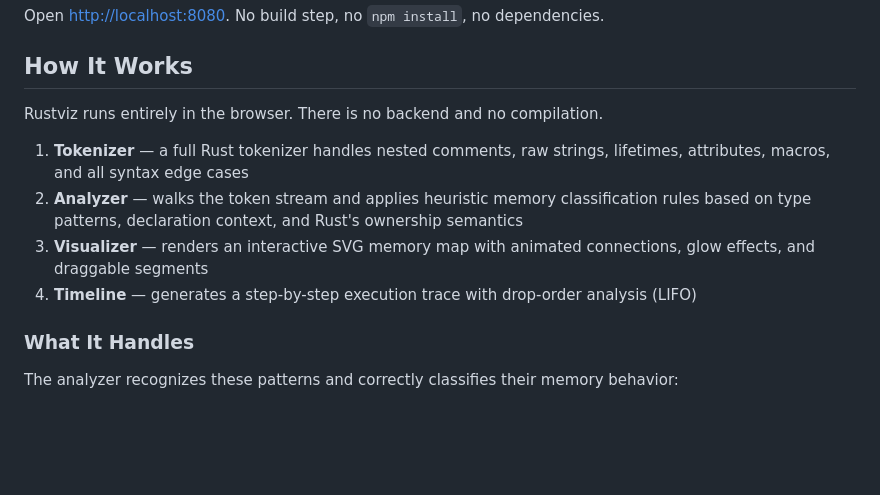
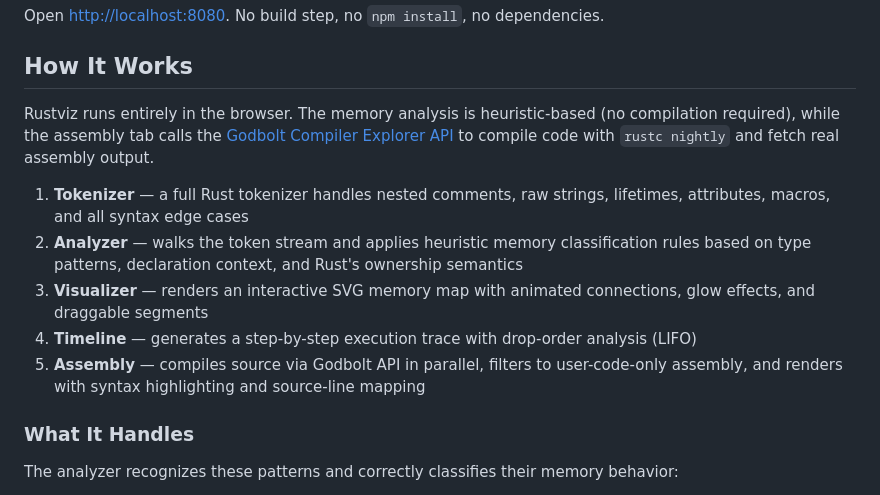
Before and after one commit to abhineetlabs/rust-memory-visualizer, a Markdown page: README.md, the part around one of its changes. Drawn GitHub-style; blank space fills up the shorter version.

```diff
--- a/README.md
+++ b/README.md
@@ -46,12 +48,13 @@ Open [http://localhost:8080](http://localhost:8080). No build step, no `npm inst
 
 ## How It Works
 
-Rustviz runs entirely in the browser. There is no backend and no compilation.
+Rustviz runs entirely in the browser. The memory analysis is heuristic-based (no compilation required), while the assembly tab calls the [Godbolt Compiler Explorer API](https://godbolt.org) to compile code with `rustc nightly` and fetch real assembly output.
 
 1. **Tokenizer** — a full Rust tokenizer handles nested comments, raw strings, lifetimes, attributes, macros, and all syntax edge cases
 2. **Analyzer** — walks the token stream and applies heuristic memory classification rules based on type patterns, declaration context, and Rust's ownership semantics
 3. **Visualizer** — renders an interactive SVG memory map with animated connections, glow effects, and draggable segments
 4. **Timeline** — generates a step-by-step execution trace with drop-order analysis (LIFO)
+5. **Assembly** — compiles source via Godbolt API in parallel, filters to user-code-only assembly, and renders with syntax highlighting and source-line mapping
 
 ### What It Handles
 
```
Also changed, not shown: other parts of README.md (+10 -5 lines).
